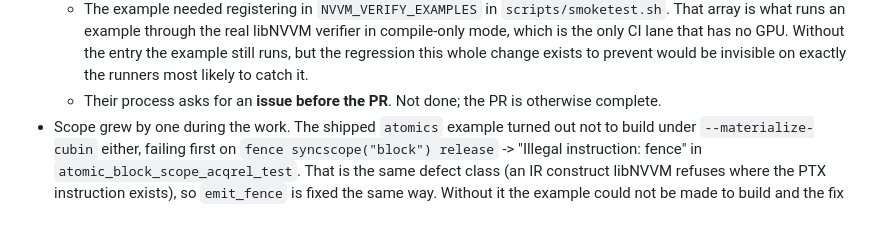
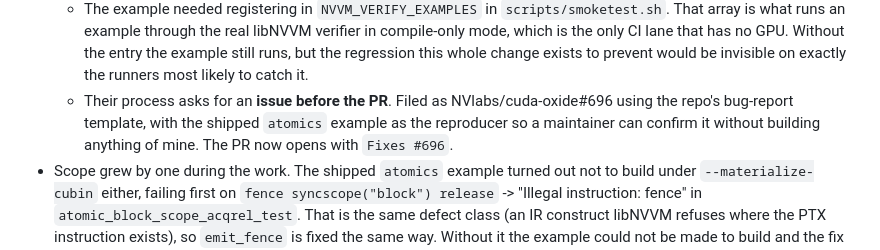
Before and after one commit to realitymatrix/what-irregularity-costs, a Markdown page: docs/CUDA-OXIDE-ATOMIC-LOAD.md, the part around the change. Rendered like a GitHub page; blank space fills up the shorter version.

Commit message:
File cuda-oxide#696 and link it from PR #695
Their contribution process asks for an issue before the PR, which was
the last outstanding guideline gap.

Filed against the repo's bug-report template. The reproducer is their
own shipped atomics example rather than my kernel, so a maintainer can
confirm the defect without building anything of mine:

  cargo oxide build atomics --arch sm_120 --materialize-cubin
  -> Illegal instruction: fence

with the load/store failure behind it. Records both halves, the
environment the template asks for, and the consequence that matters:
with load and store unavailable the only way to re-read another thread's
publication is read_volatile, which lowers to system scope even for
device-local data.

PR body now opens with "Fixes #696" and carries an orientation comment
explaining the change in plain terms, including that the new example is
registered in NVVM_VERIFY_EXAMPLES so the GPU-less lane exercises it.

Both the issue and the comment state the one design question I cannot
settle from outside, and the reason the PR stays draft: whether
rejecting SeqCst on plain load/store is right, or whether they would
rather it be approximated as a relaxed access plus a fence.

Co-Authored-By: Claude Opus 5 <noreply@anthropic.com>

```diff
--- a/docs/CUDA-OXIDE-ATOMIC-LOAD.md
+++ b/docs/CUDA-OXIDE-ATOMIC-LOAD.md
@@ -123,8 +123,10 @@ run. The defect is worth reporting upstream on its own merits.
     no GPU. Without the entry the example still runs, but the regression this
     whole change exists to prevent would be invisible on exactly the runners
     most likely to catch it.
-  - Their process asks for an **issue before the PR**. Not done; the PR is
-    otherwise complete.
+  - Their process asks for an **issue before the PR**. Filed as
+    NVlabs/cuda-oxide#696 using the repo's bug-report template, with the
+    shipped `atomics` example as the reproducer so a maintainer can confirm it
+    without building anything of mine. The PR now opens with `Fixes #696`.
 * Scope grew by one during the work. The shipped `atomics` example turned out
   not to build under `--materialize-cubin` either, failing first on
   `fence syncscope("block") release` -> "Illegal instruction: fence" in
```
